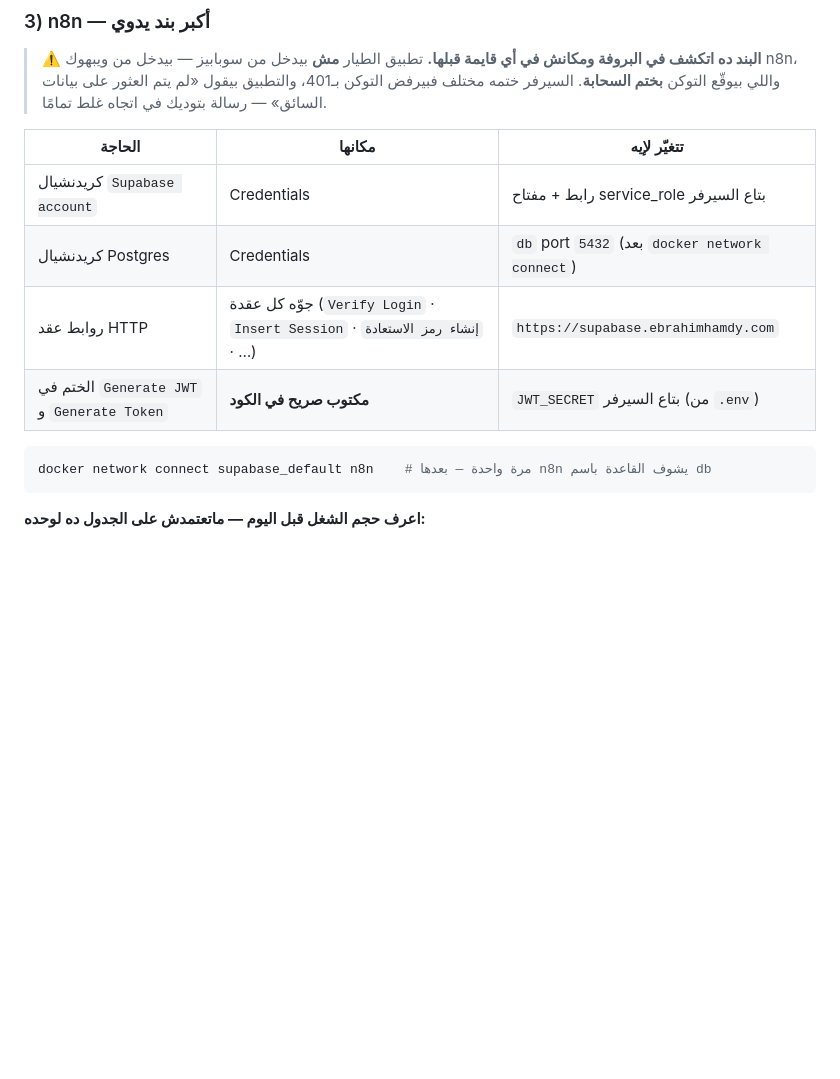
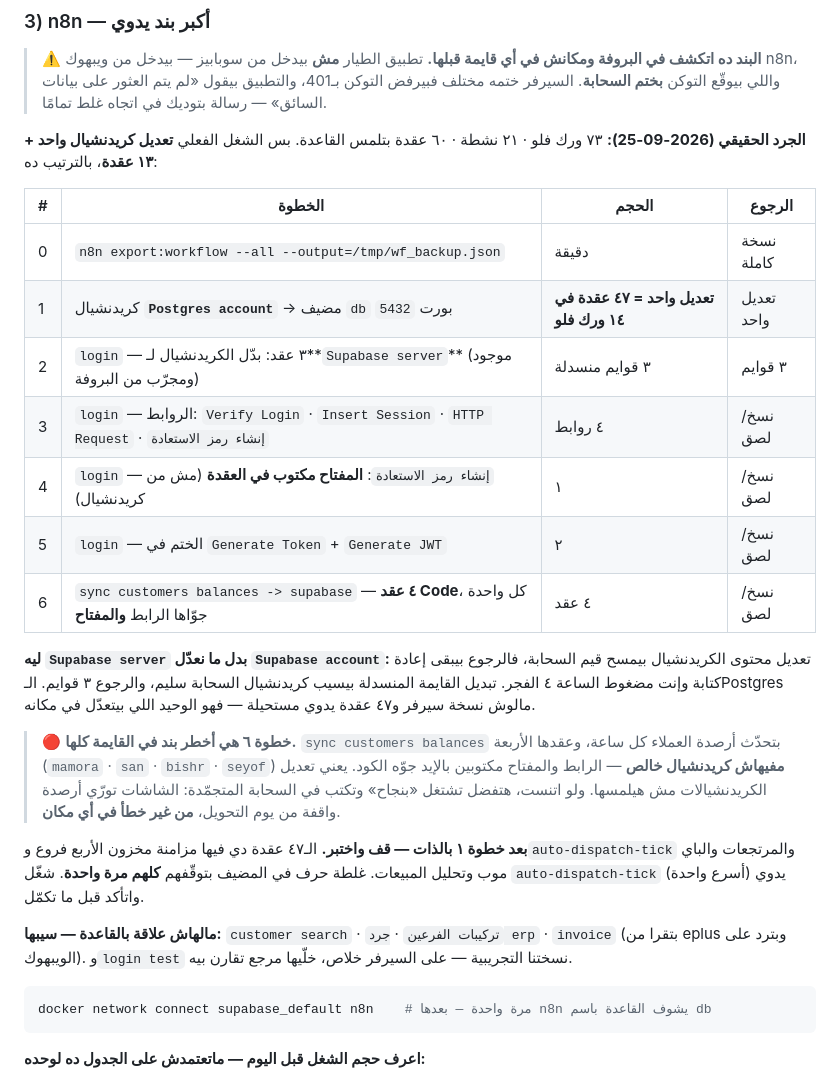
Before and after one commit to drebrahimhamdy30-web/ebrahimhamdy_dachboard_test, a Markdown page: docs/cutover_runbook.md, the part around the change. GitHub-like rendering; blank space fills up the shorter version.

Commit message:
الدليل: خطة n8n بالأرقام الحقيقية من الجرد
الجرد على n8n الحي: ٧٣ ورك فلو · ٢١ نشطة · ٦٠ عقدة بتلمس القاعدة.
بس الشغل الفعلي تعديل كريدنشيال واحد + ١٣ عقدة — الجدول القديم كان
بيوصف الأنواع من غير أرقام، فمكانش بيقول حجم اليوم ولا ترتيبه.

تلات حاجات اتغيّرت في الخطة نفسها مش في الوصف:

١) الـSupabase بقى **تبديل كريدنشيال** مش تعديل محتواه. كريدنشيال
   «Supabase server» موجود ومجرّب من البروفة، فبنبدّل القايمة المنسدلة
   في ٣ عقد. كده كريدنشيال السحابة يفضل سليم والرجوع ٣ قوايم بدل
   إعادة كتابة قيم وإنت مضغوط.

٢) الـPostgres هو الوحيد اللي بيتعدّل في مكانه (مفيش نسخة سيرفر و٤٧
   عقدة يدوي مستحيلة) — ومعاه وقفة اختبار إجبارية بعده، لأن الـ٤٧
   دول فيهم مخزون الأربع فروع والتوزيع التلقائي والمرتجعات والباي موب،
   وغلطة حرف بتوقّفهم كلهم مرة واحدة.

٣) بند جديد ماكانش في أي قايمة: «sync customers balances» بتحدّث
   أرصدة العملاء كل ساعة من ٤ عقد Code **مفيهاش كريدنشيال خالص** —
   الرابط والمفتاح مكتوبين بالإيد جوّه الكود. يعني تعديل الكريدنشيالات
   مش هيلمسها، ولو اتنست هتفضل تكتب في السحابة المتجمّدة والشاشات
   تورّي أرصدة واقفة من غير خطأ في أي مكان.

Co-Authored-By: Claude Opus 5 <noreply@anthropic.com>

````diff
--- a/docs/cutover_runbook.md
+++ b/docs/cutover_runbook.md
@@ -77,12 +77,26 @@ crontab -l | grep sync-from-cloud             # لازم السطر يبقى م
 > بـ401، والتطبيق بيقول «لم يتم العثور على بيانات السائق» — رسالة
 > بتوديك في اتجاه غلط تمامًا.
 
-| الحاجة | مكانها | تتغيّر لإيه |
-|---|---|---|
-| كريدنشيال `Supabase account` | Credentials | رابط + مفتاح service_role بتاع السيرفر |
-| كريدنشيال Postgres | Credentials | `db` port `5432` (بعد `docker network connect`) |
-| روابط عقد HTTP | جوّه كل عقدة (`Verify Login` · `Insert Session` · `إنشاء رمز الاستعادة` · …) | `https://supabase.ebrahimhamdy.com` |
-| الختم في `Generate JWT` و `Generate Token` | **مكتوب صريح في الكود** | `JWT_SECRET` بتاع السيرفر (من `.env`) |
+**الجرد الحقيقي (2026-09-25):** ٧٣ ورك فلو · ٢١ نشطة · ٦٠ عقدة بتلمس القاعدة.
+بس الشغل الفعلي **تعديل كريدنشيال واحد + ١٣ عقدة**، بالترتيب ده:
+
+| # | الخطوة | الحجم | الرجوع |
+|---|---|---|---|
+| 0 | `n8n export:workflow --all --output=/tmp/wf_backup.json` | دقيقة | نسخة كاملة |
+| 1 | كريدنشيال **`Postgres account`** → مضيف `db` بورت `5432` | **تعديل واحد = ٤٧ عقدة في ١٤ ورك فلو** | تعديل واحد |
+| 2 | `login` — ٣ عقد: بدّل الكريدنشيال لـ**`Supabase server`** (موجود ومجرّب من البروفة) | ٣ قوايم منسدلة | ٣ قوايم |
+| 3 | `login` — الروابط: `Verify Login` · `Insert Session` · `HTTP Request` · `إنشاء رمز الاستعادة` | ٤ روابط | نسخ/لصق |
+| 4 | `login` — `إنشاء رمز الاستعادة`: **المفتاح مكتوب في العقدة** (مش من كريدنشيال) | ١ | نسخ/لصق |
+| 5 | `login` — الختم في `Generate Token` + `Generate JWT` | ٢ | نسخ/لصق |
+| 6 | `sync customers balances -> supabase` — **٤ عقد Code**، كل واحدة جوّاها الرابط **والمفتاح** | ٤ عقد | نسخ/لصق |
+
+**ليه `Supabase server` بدل ما نعدّل `Supabase account`:** تعديل محتوى الكريدنشيال بيمسح قيم السحابة، فالرجوع بيبقى إعادة كتابة وإنت مضغوط الساعة ٤ الفجر. تبديل القايمة المنسدلة بيسيب كريدنشيال السحابة سليم، والرجوع ٣ قوايم. الـPostgres مالوش نسخة سيرفر و٤٧ عقدة يدوي مستحيلة — فهو الوحيد اللي بيتعدّل في مكانه.
+
+> 🔴 **خطوة ٦ هي أخطر بند في القايمة كلها.** `sync customers balances` بتحدّث أرصدة العملاء كل ساعة، وعقدها الأربعة (`mamora` · `san` · `bishr` · `seyof`) **مفيهاش كريدنشيال خالص** — الرابط والمفتاح مكتوبين بالإيد جوّه الكود. يعني تعديل الكريدنشيالات مش هيلمسها. ولو اتنست، هتفضل تشتغل «بنجاح» وتكتب في السحابة المتجمّدة: الشاشات تورّي أرصدة واقفة من يوم التحويل، **من غير خطأ في أي مكان**.
+
+**بعد خطوة ١ بالذات — قف واختبر.** الـ٤٧ عقدة دي فيها مزامنة مخزون الأربع فروع و`auto-dispatch-tick` والمرتجعات والباي موب وتحليل المبيعات. غلطة حرف في المضيف بتوقّفهم **كلهم مرة واحدة**. شغّل `auto-dispatch-tick` يدوي (أسرع واحدة) واتأكد قبل ما تكمّل.
+
+**مالهاش علاقة بالقاعدة — سيبها:** `customer search` · `تركيبات الفرعين` · `جرد erp` · `invoice` (بتقرا من eplus وبترد على الويبهوك). و`login test` نسختنا التجريبية — على السيرفر خلاص، خلّيها مرجع تقارن بيه.
 
 ```bash
 docker network connect supabase_default n8n    # مرة واحدة — بعدها n8n يشوف القاعدة باسم db
````
